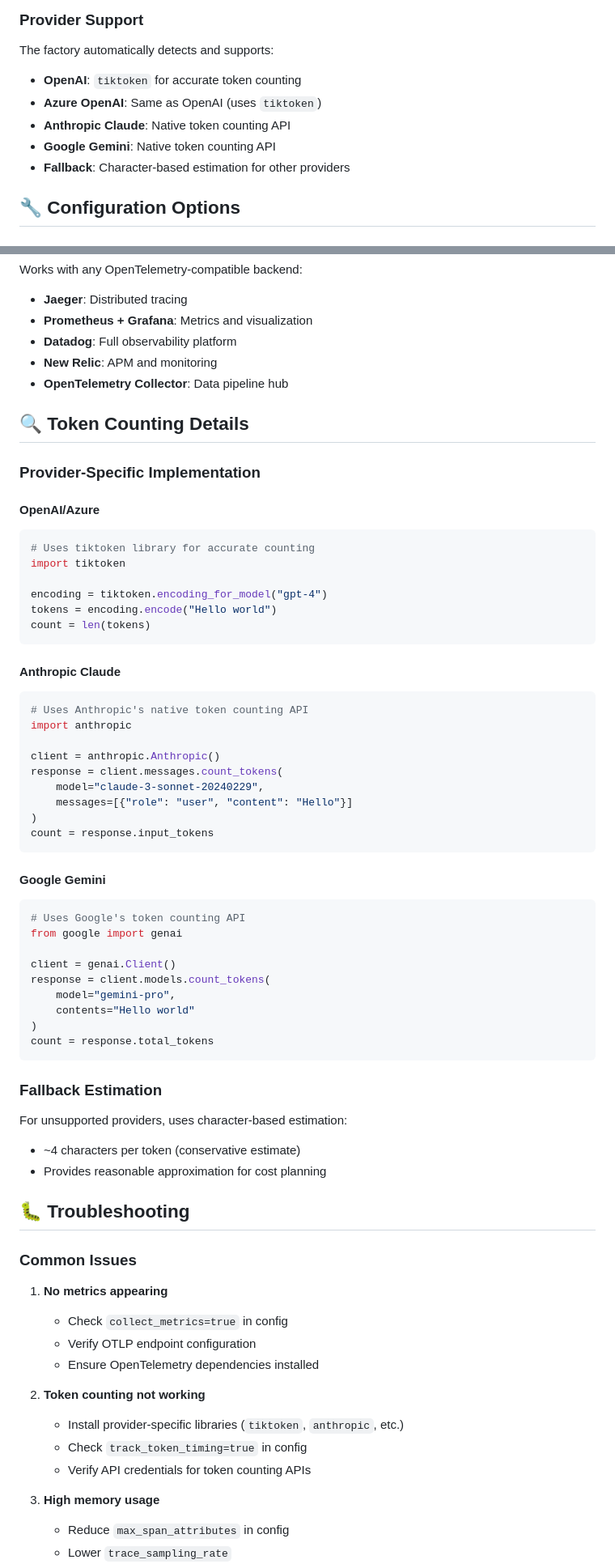
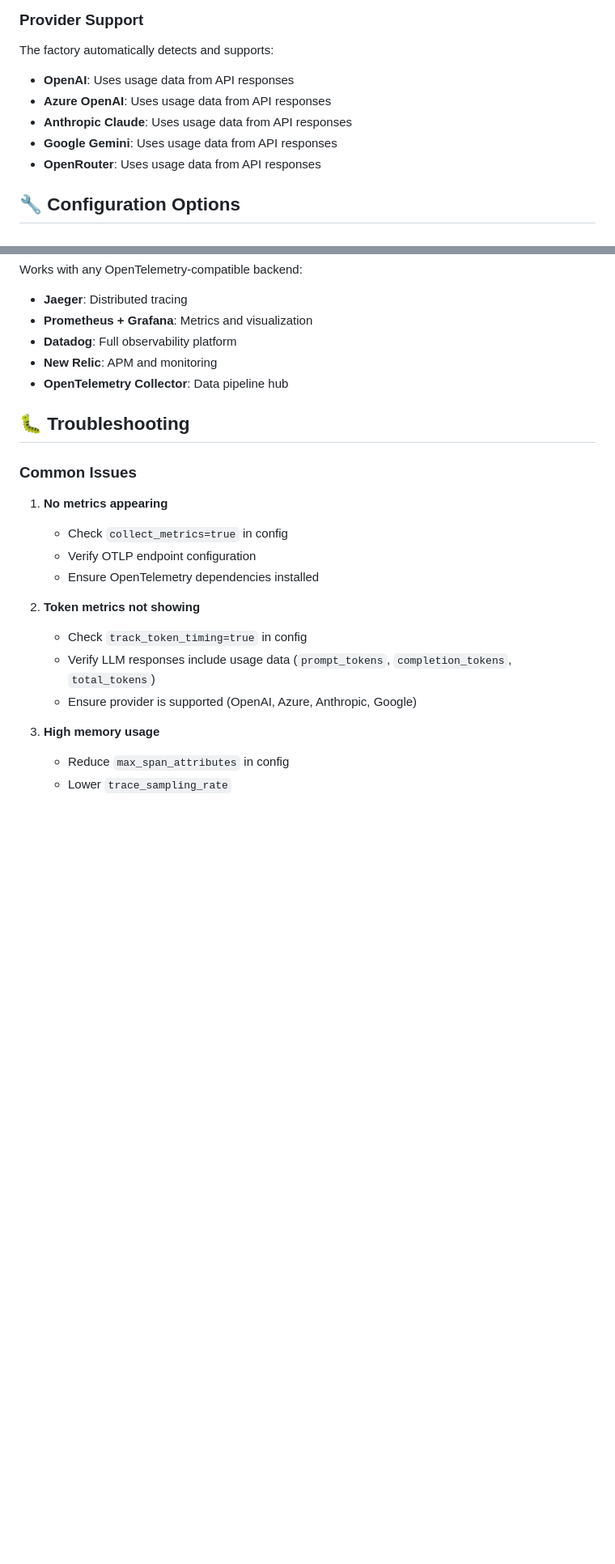
Before and after one commit to nimunzn/arshai, a Markdown page: arshai/observability/README.md, 2 parts joined by grey strips. Shown at 81% size. Drawn GitHub-style; blank space fills up the shorter version.

Commit message:
refactor: update token counting terminology and documentation
- Replaced "Provider-Specific Token Counting" with "LLM Usage Data Integration" to reflect the new approach of using LLM response data for accurate token counts.
- Updated README and observability documentation to clarify usage data extraction methods for various providers.
- Removed outdated token counting implementation details and streamlined the configuration options for improved clarity.

````diff
--- a/arshai/observability/README.md
+++ b/arshai/observability/README.md
@@ -155,11 +154,11 @@ client = observable_factory.create("openai", llm_config)
 
 The factory automatically detects and supports:
 
-- **OpenAI**: `tiktoken` for accurate token counting
-- **Azure OpenAI**: Same as OpenAI (uses `tiktoken`)
-- **Anthropic Claude**: Native token counting API
-- **Google Gemini**: Native token counting API
-- **Fallback**: Character-based estimation for other providers
+- **OpenAI**: Uses usage data from API responses
+- **Azure OpenAI**: Uses usage data from API responses
+- **Anthropic Claude**: Uses usage data from API responses
+- **Google Gemini**: Uses usage data from API responses
+- **OpenRouter**: Uses usage data from API responses
 
 ## 🔧 Configuration Options
 
@@ -432,52 +430,6 @@ Works with any OpenTelemetry-compatible backend:
 - **New Relic**: APM and monitoring
 - **OpenTelemetry Collector**: Data pipeline hub
 
-## 🔍 Token Counting Details
-
-### Provider-Specific Implementation
-
-#### OpenAI/Azure
-```python
-# Uses tiktoken library for accurate counting
-import tiktoken
-
-encoding = tiktoken.encoding_for_model("gpt-4")
-tokens = encoding.encode("Hello world")
-count = len(tokens)
-```
-
-#### Anthropic Claude
-```python
-# Uses Anthropic's native token counting API
-import anthropic
-
-client = anthropic.Anthropic()
-response = client.messages.count_tokens(
-    model="claude-3-sonnet-20240229",
-    messages=[{"role": "user", "content": "Hello"}]
-)
-count = response.input_tokens
-```
-
-#### Google Gemini
-```python
-# Uses Google's token counting API
-from google import genai
-
-client = genai.Client()
-response = client.models.count_tokens(
-    model="gemini-pro",
-    contents="Hello world"
-)
-count = response.total_tokens
-```
-
-### Fallback Estimation
-
-For unsupported providers, uses character-based estimation:
-- ~4 characters per token (conservative estimate)
-- Provides reasonable approximation for cost planning
-
 ## 🐛 Troubleshooting
 
 ### Common Issues
@@ -487,10 +439,10 @@ For unsupported providers, uses character-based estimation:
    - Verify OTLP endpoint configuration
    - Ensure OpenTelemetry dependencies installed
 
-2. **Token counting not working**
-   - Install provider-specific libraries (`tiktoken`, `anthropic`, etc.)
+2. **Token metrics not showing**
    - Check `track_token_timing=true` in config
-   - Verify API credentials for token counting APIs
+   - Verify LLM responses include usage data (`prompt_tokens`, `completion_tokens`, `total_tokens`)
+   - Ensure provider is supported (OpenAI, Azure, Anthropic, Google)
 
 3. **High memory usage**
    - Reduce `max_span_attributes` in config
````
Also changed, not shown: other parts of arshai/observability/README.md (+11 -13 lines), README.md (+2 -2 lines).
